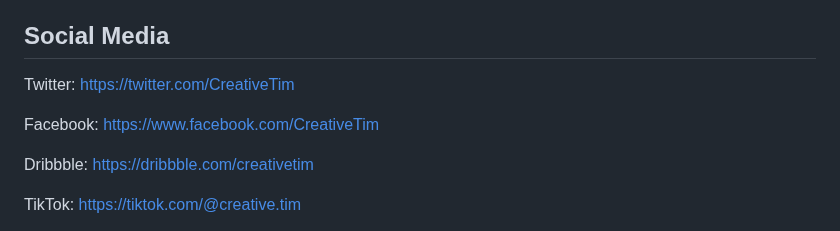
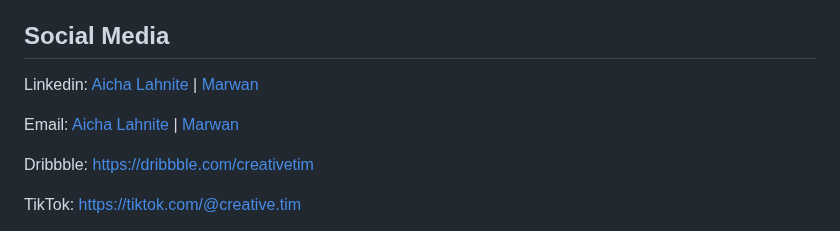
Before and after one commit to ranaitsan123/MedicaReport, a Markdown page: README.md, the part around the change. GitHub-like rendering.

```diff
--- a/README.md
+++ b/README.md
@@ -260,9 +260,9 @@ Your contributions help make MedicaReport better for everyone — thank you for
 
 ## Social Media
 
-Twitter: <https://twitter.com/CreativeTim>
+Linkedin: [Aicha Lahnite](https://www.linkedin.com/in/aicha-lahnite/) | [Marwan](https://www.linkedin.com/in/marwane-khadrouf-785636141/)
 
-Facebook: <https://www.facebook.com/CreativeTim>
+Email: [Aicha Lahnite](halaicha300@gmail.com) | [Marwan](khmarwane10@gmail.com)
 
 Dribbble: <https://dribbble.com/creativetim>
 
```
